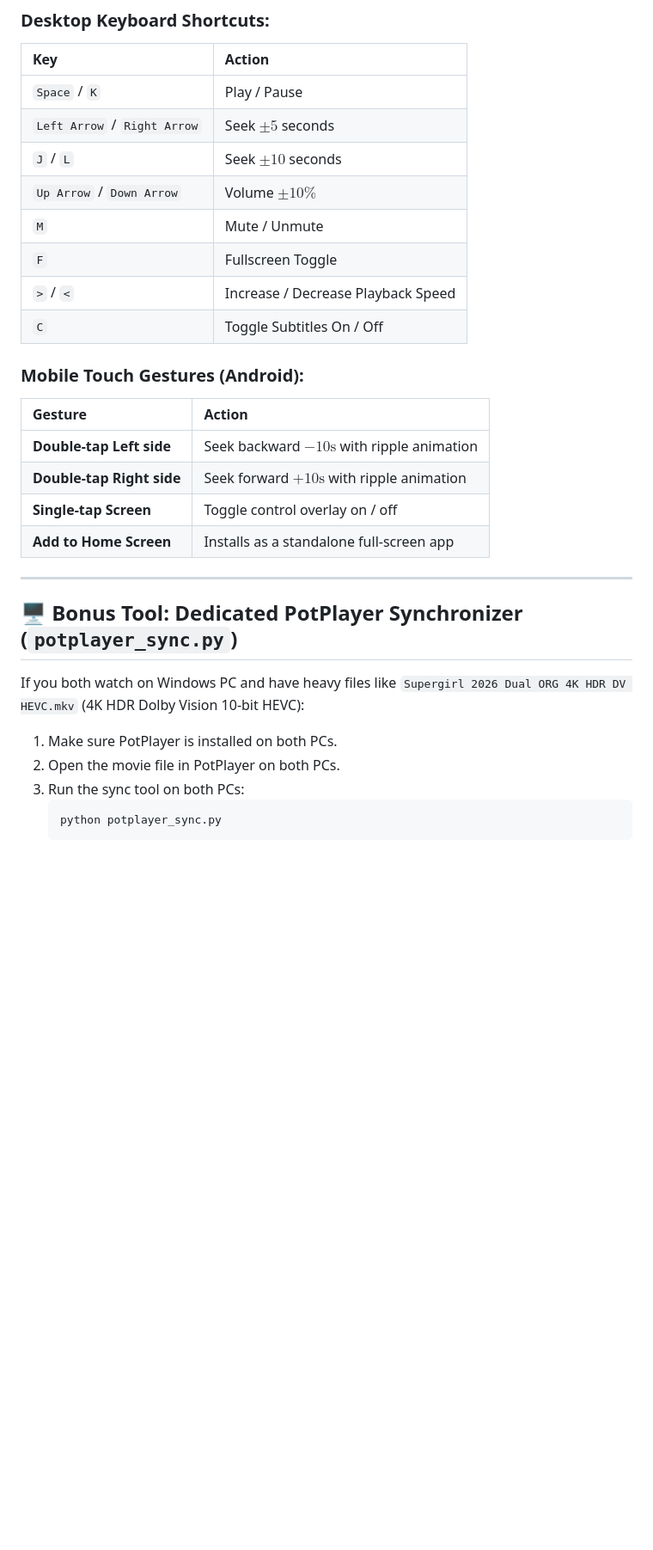
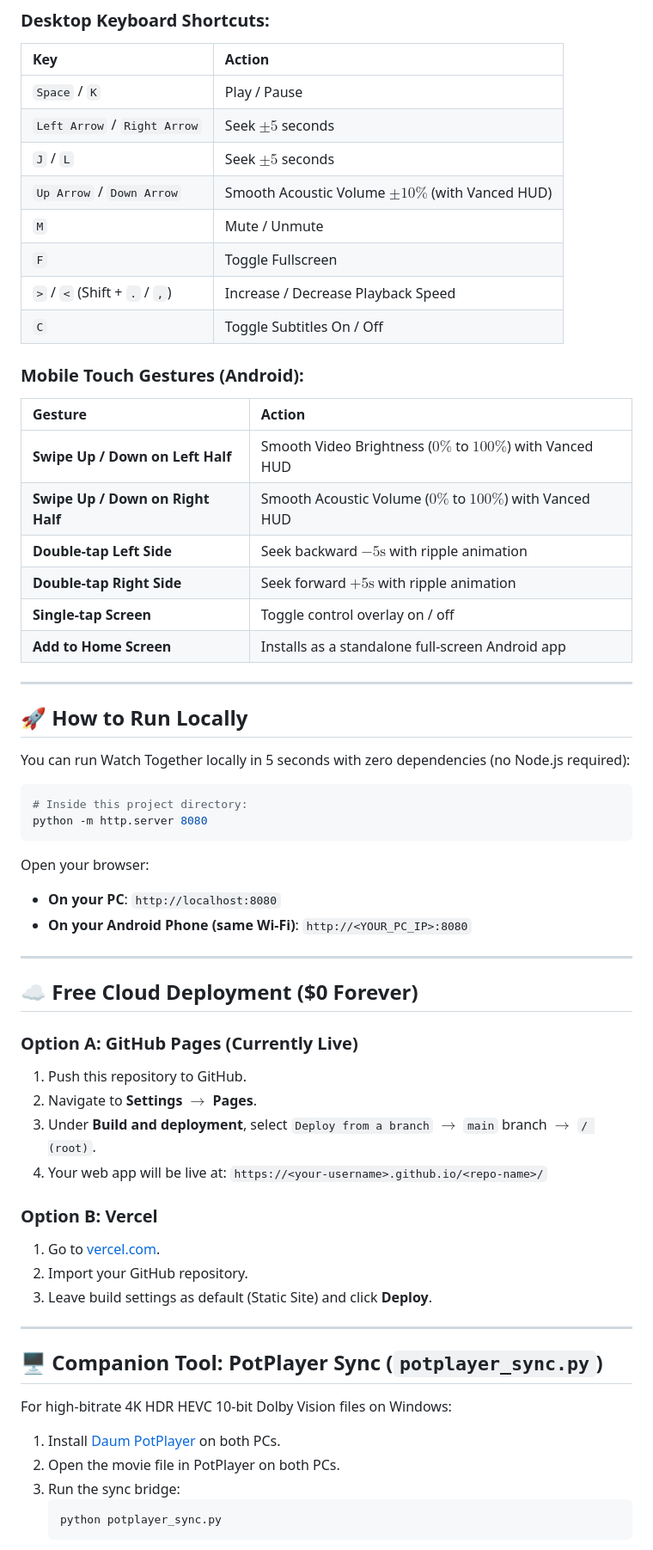
Before and after one commit to likhonmain/watch-together-by-likhon, a Markdown page: README.md, the part around one of its changes. Shown at 86% size. GitHub-like rendering; blank space fills up the shorter version.

````diff
--- a/README.md
+++ b/README.md
@@ -61,30 +109,62 @@ You can host Watch Together for free so you and your friend can access it anywhe
 | :--- | :--- |
 | `Space` / `K` | Play / Pause |
 | `Left Arrow` / `Right Arrow` | Seek $\pm 5$ seconds |
-| `J` / `L` | Seek $\pm 10$ seconds |
-| `Up Arrow` / `Down Arrow` | Volume $\pm 10\%$ |
+| `J` / `L` | Seek $\pm 5$ seconds |
+| `Up Arrow` / `Down Arrow` | Smooth Acoustic Volume $\pm 10\%$ (with Vanced HUD) |
 | `M` | Mute / Unmute |
-| `F` | Fullscreen Toggle |
-| `>` / `<` | Increase / Decrease Playback Speed |
+| `F` | Toggle Fullscreen |
+| `>` / `<` (Shift + `.` / `,`) | Increase / Decrease Playback Speed |
 | `C` | Toggle Subtitles On / Off |
 
 ### Mobile Touch Gestures (Android):
 | Gesture | Action |
 | :--- | :--- |
-| **Double-tap Left side** | Seek backward $-10\text{s}$ with ripple animation |
-| **Double-tap Right side** | Seek forward $+10\text{s}$ with ripple animation |
+| **Swipe Up / Down on Left Half** | Smooth Video Brightness ($0\%$ to $100\%$) with Vanced HUD |
+| **Swipe Up / Down on Right Half** | Smooth Acoustic Volume ($0\%$ to $100\%$) with Vanced HUD |
+| **Double-tap Left Side** | Seek backward $-5\text{s}$ with ripple animation |
+| **Double-tap Right Side** | Seek forward $+5\text{s}$ with ripple animation |
 | **Single-tap Screen** | Toggle control overlay on / off |
-| **Add to Home Screen** | Installs as a standalone full-screen app |
+| **Add to Home Screen** | Installs as a standalone full-screen Android app |
 
 ---
 
-## 🖥️ Bonus Tool: Dedicated PotPlayer Synchronizer (`potplayer_sync.py`)
+## 🚀 How to Run Locally
 
-If you both watch on Windows PC and have heavy files like `Supergirl 2026 Dual ORG 4K HDR DV HEVC.mkv` (4K HDR Dolby Vision 10-bit HEVC):
+You can run Watch Together locally in 5 seconds with zero dependencies (no Node.js required):
 
-1. Make sure PotPlayer is installed on both PCs.
+```powershell
+# Inside this project directory:
+python -m http.server 8080
+```
+
+Open your browser:
+* **On your PC**: `http://localhost:8080`
+* **On your Android Phone (same Wi-Fi)**: `http://<YOUR_PC_IP>:8080`
+
+---
+
+## ☁️ Free Cloud Deployment ($0 Forever)
+
+### Option A: GitHub Pages (Currently Live)
+1. Push this repository to GitHub.
+2. Navigate to **Settings** $\rightarrow$ **Pages**.
+3. Under **Build and deployment**, select `Deploy from a branch` $\rightarrow$ `main` branch $\rightarrow$ `/ (root)`.
+4. Your web app will be live at: `https://<your-username>.github.io/<repo-name>/`
+
+### Option B: Vercel
+1. Go to [vercel.com](https://vercel.com).
+2. Import your GitHub repository.
+3. Leave build settings as default (Static Site) and click **Deploy**.
+
+---
+
+## 🖥️ Companion Tool: PotPlayer Sync (`potplayer_sync.py`)
+
+For high-bitrate 4K HDR HEVC 10-bit Dolby Vision files on Windows:
+
+1. Install [Daum PotPlayer](https://potplayer.daum.net/) on both PCs.
 2. Open the movie file in PotPlayer on both PCs.
-3. Run the sync tool on both PCs:
+3. Run the sync bridge:
    ```powershell
    python potplayer_sync.py
    ```
````
Also changed, not shown: other parts of README.md (+108 -53 lines).
